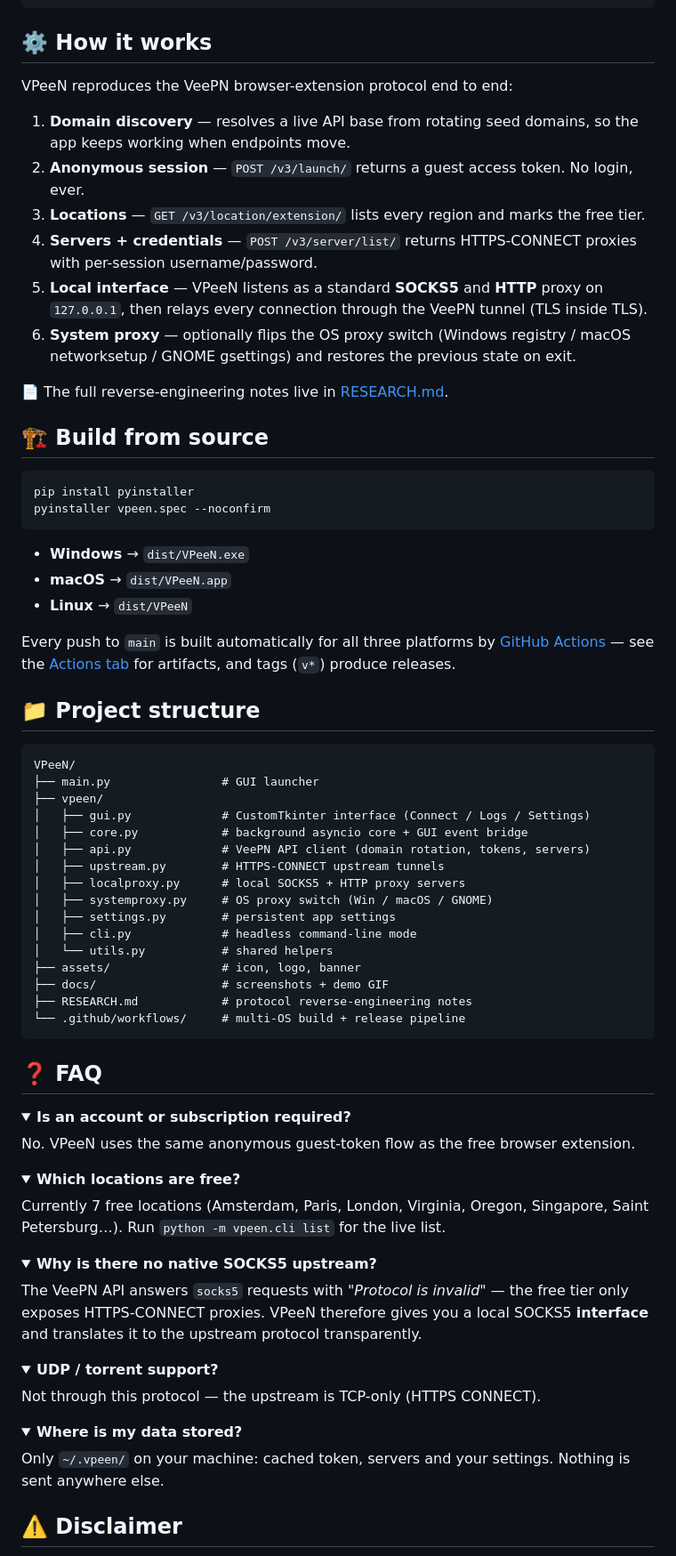
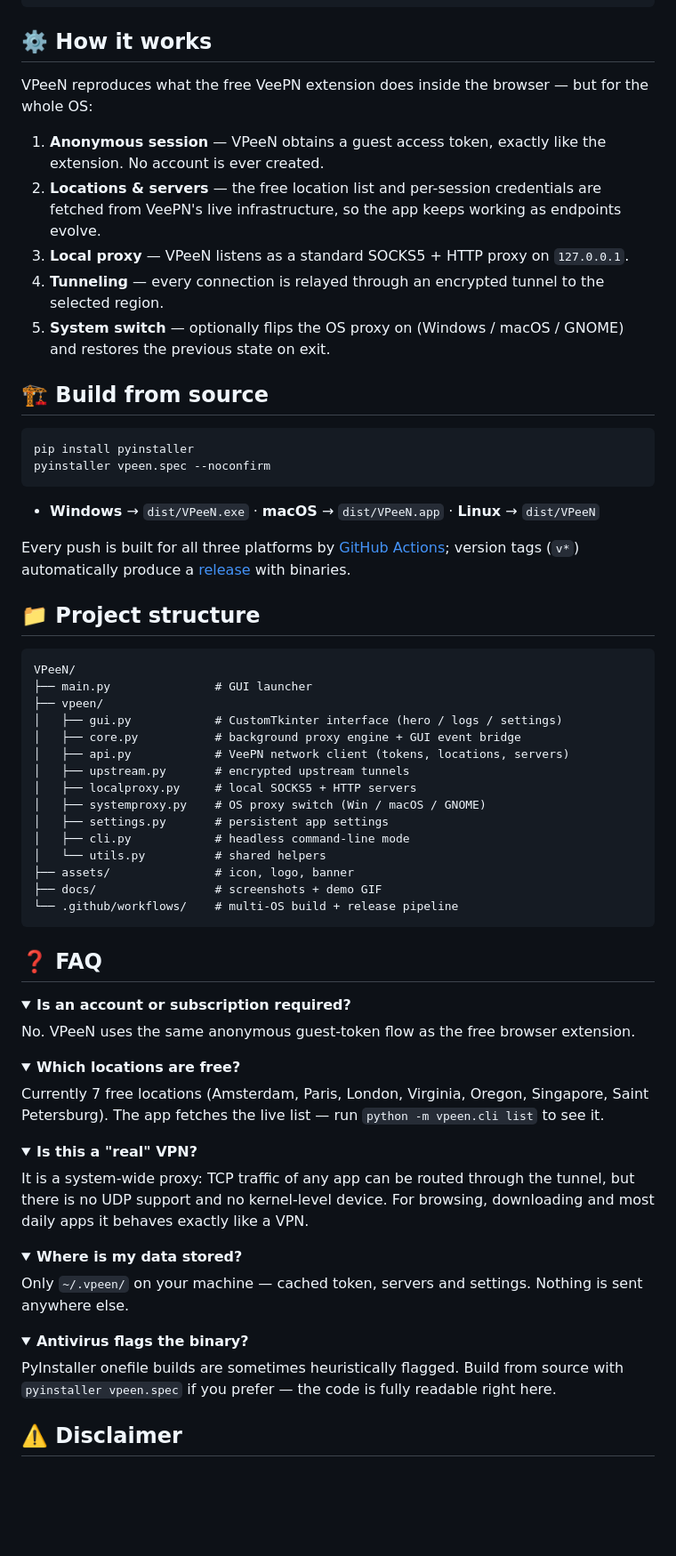
Before and after one commit to SirBNL/VPeeN, a Markdown page: README.md, the part around the change printed below. Shown: that part at 89% size. Drawn GitHub-style; folded sections open; blank space fills up the shorter version.

````diff
--- a/README.md
+++ b/README.md
@@ -108,20 +114,16 @@ HTTP   :  http://127.0.0.1:8080
 
 ## ⚙️ How it works
 
-VPeeN reproduces the VeePN browser-extension protocol end to end:
+VPeeN reproduces what the free VeePN extension does inside the browser — but for the whole OS:
 
-1. **Domain discovery** — resolves a live API base from rotating seed domains,
-   so the app keeps working when endpoints move.
-2. **Anonymous session** — `POST /v3/launch/` returns a guest access token. No login, ever.
-3. **Locations** — `GET /v3/location/extension/` lists every region and marks the free tier.
-4. **Servers + credentials** — `POST /v3/server/list/` returns HTTPS-CONNECT proxies with
-   per-session username/password.
-5. **Local interface** — VPeeN listens as a standard **SOCKS5** and **HTTP** proxy on `127.0.0.1`,
-   then relays every connection through the VeePN tunnel (TLS inside TLS).
-6. **System proxy** — optionally flips the OS proxy switch (Windows registry / macOS networksetup /
-   GNOME gsettings) and restores the previous state on exit.
-
-📄 The full reverse-engineering notes live in [RESEARCH.md](RESEARCH.md).
+1. **Anonymous session** — VPeeN obtains a guest access token, exactly like the extension.
+   No account is ever created.
+2. **Locations & servers** — the free location list and per-session credentials are fetched
+   from VeePN's live infrastructure, so the app keeps working as endpoints evolve.
+3. **Local proxy** — VPeeN listens as a standard SOCKS5 + HTTP proxy on `127.0.0.1`.
+4. **Tunneling** — every connection is relayed through an encrypted tunnel to the selected region.
+5. **System switch** — optionally flips the OS proxy on (Windows / macOS / GNOME) and restores
+   the previous state on exit.
 
 ## 🏗️ Build from source
 
@@ -130,33 +132,29 @@ pip install pyinstaller
 pyinstaller vpeen.spec --noconfirm
 ```
 
-- **Windows** → `dist/VPeeN.exe`
-- **macOS** → `dist/VPeeN.app`
-- **Linux** → `dist/VPeeN`
+- **Windows** → `dist/VPeeN.exe`  ·  **macOS** → `dist/VPeeN.app`  ·  **Linux** → `dist/VPeeN`
 
-Every push to `main` is built automatically for all three platforms by
-[GitHub Actions](.github/workflows/build.yml) — see the
-[Actions tab](../../actions) for artifacts, and tags (`v*`) produce releases.
+Every push is built for all three platforms by [GitHub Actions](.github/workflows/build.yml);
+version tags (`v*`) automatically produce a [release](../../releases) with binaries.
 
 ## 📁 Project structure
 
 ```
 VPeeN/
-├── main.py                # GUI launcher
+├── main.py               # GUI launcher
 ├── vpeen/
-│   ├── gui.py             # CustomTkinter interface (Connect / Logs / Settings)
-│   ├── core.py            # background asyncio core + GUI event bridge
-│   ├── api.py             # VeePN API client (domain rotation, tokens, servers)
-│   ├── upstream.py        # HTTPS-CONNECT upstream tunnels
-│   ├── localproxy.py      # local SOCKS5 + HTTP proxy servers
-│   ├── systemproxy.py     # OS proxy switch (Win / macOS / GNOME)
-│   ├── settings.py        # persistent app settings
-│   ├── cli.py             # headless command-line mode
-│   └── utils.py           # shared helpers
-├── assets/                # icon, logo, banner
-├── docs/                  # screenshots + demo GIF
-├── RESEARCH.md            # protocol reverse-engineering notes
-└── .github/workflows/     # multi-OS build + release pipeline
+│   ├── gui.py            # CustomTkinter interface (hero / logs / settings)
+│   ├── core.py           # background proxy engine + GUI event bridge
+│   ├── api.py            # VeePN network client (tokens, locations, servers)
+│   ├── upstream.py       # encrypted upstream tunnels
+│   ├── localproxy.py     # local SOCKS5 + HTTP servers
+│   ├── systemproxy.py    # OS proxy switch (Win / macOS / GNOME)
+│   ├── settings.py       # persistent app settings
+│   ├── cli.py            # headless command-line mode
+│   └── utils.py          # shared helpers
+├── assets/               # icon, logo, banner
+├── docs/                 # screenshots + demo GIF
+└── .github/workflows/    # multi-OS build + release pipeline
 ```
 
 ## ❓ FAQ
@@ -168,25 +166,26 @@ No. VPeeN uses the same anonymous guest-token flow as the free browser extension
 
 <details>
 <summary><b>Which locations are free?</b></summary>
-Currently 7 free locations (Amsterdam, Paris, London, Virginia, Oregon, Singapore, Saint Petersburg…).
-Run <code>python -m vpeen.cli list</code> for the live list.
+Currently 7 free locations (Amsterdam, Paris, London, Virginia, Oregon, Singapore, Saint Petersburg).
+The app fetches the live list — run <code>python -m vpeen.cli list</code> to see it.
 </details>
 
 <details>
-<summary><b>Why is there no native SOCKS5 upstream?</b></summary>
-The VeePN API answers <code>socks5</code> requests with <i>"Protocol is invalid"</i> — the free tier
-only exposes HTTPS-CONNECT proxies. VPeeN therefore gives you a local SOCKS5 <b>interface</b> and
-translates it to the upstream protocol transparently.
-</details>
-
-<details>
-<summary><b>UDP / torrent support?</b></summary>
-Not through this protocol — the upstream is TCP-only (HTTPS CONNECT).
+<summary><b>Is this a "real" VPN?</b></summary>
+It is a system-wide proxy: TCP traffic of any app can be routed through the tunnel, but there is
+no UDP support and no kernel-level device. For browsing, downloading and most daily apps it
+behaves exactly like a VPN.
 </details>
 
 <details>
 <summary><b>Where is my data stored?</b></summary>
-Only <code>~/.vpeen/</code> on your machine: cached token, servers and your settings. Nothing is sent anywhere else.
+Only <code>~/.vpeen/</code> on your machine — cached token, servers and settings. Nothing is sent anywhere else.
+</details>
+
+<details>
+<summary><b>Antivirus flags the binary?</b></summary>
+PyInstaller onefile builds are sometimes heuristically flagged. Build from source with
+<code>pyinstaller vpeen.spec</code> if you prefer — the code is fully readable right here.
 </details>
 
 ## ⚠️ Disclaimer
````
Also changed, not shown: other parts of README.md (+122 -53 lines), RESEARCH.md (deleted, +0 -210 lines), docs/demo.gif, docs/screenshot-connect.png, docs/screenshot-logs.png, docs/screenshot-main.png, docs/screenshot-settings.png, 2 other files.
